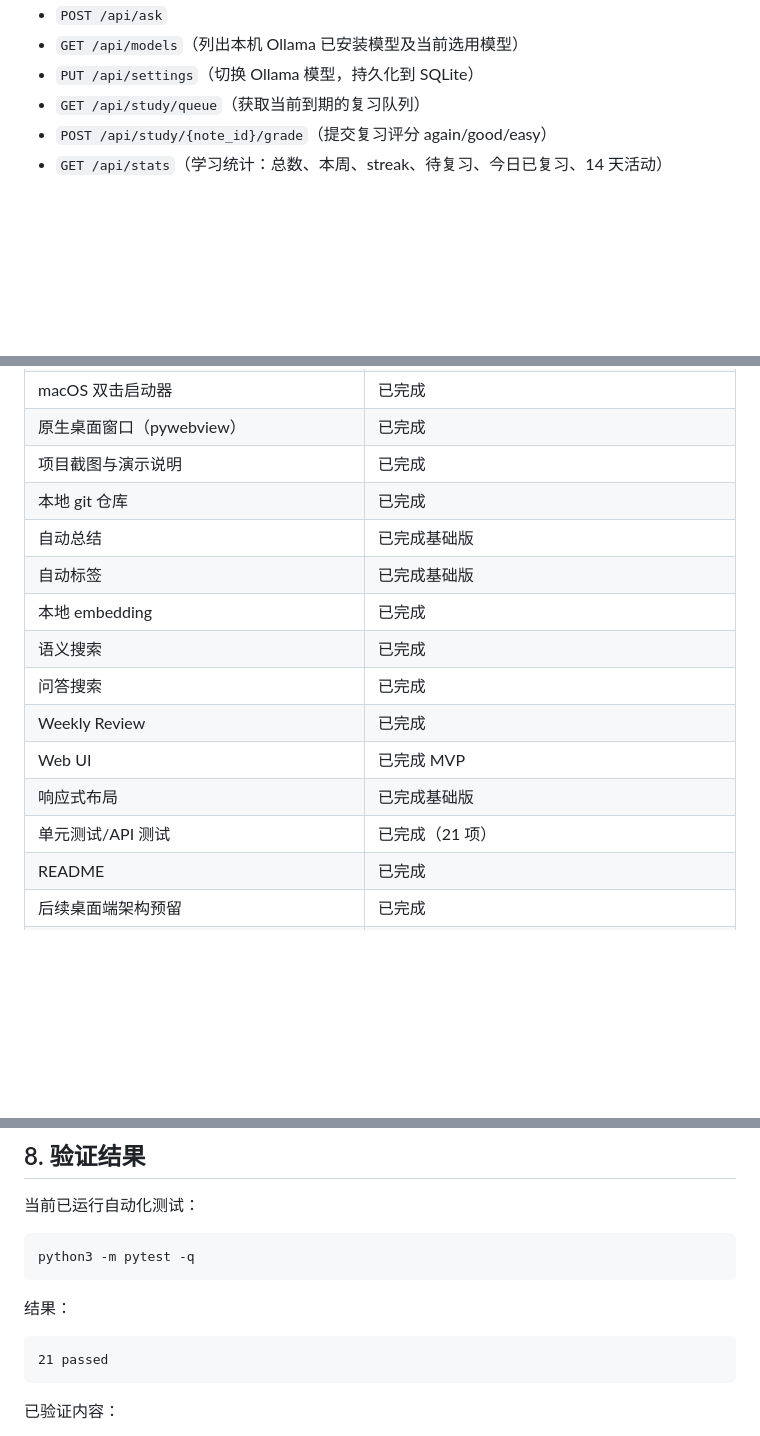
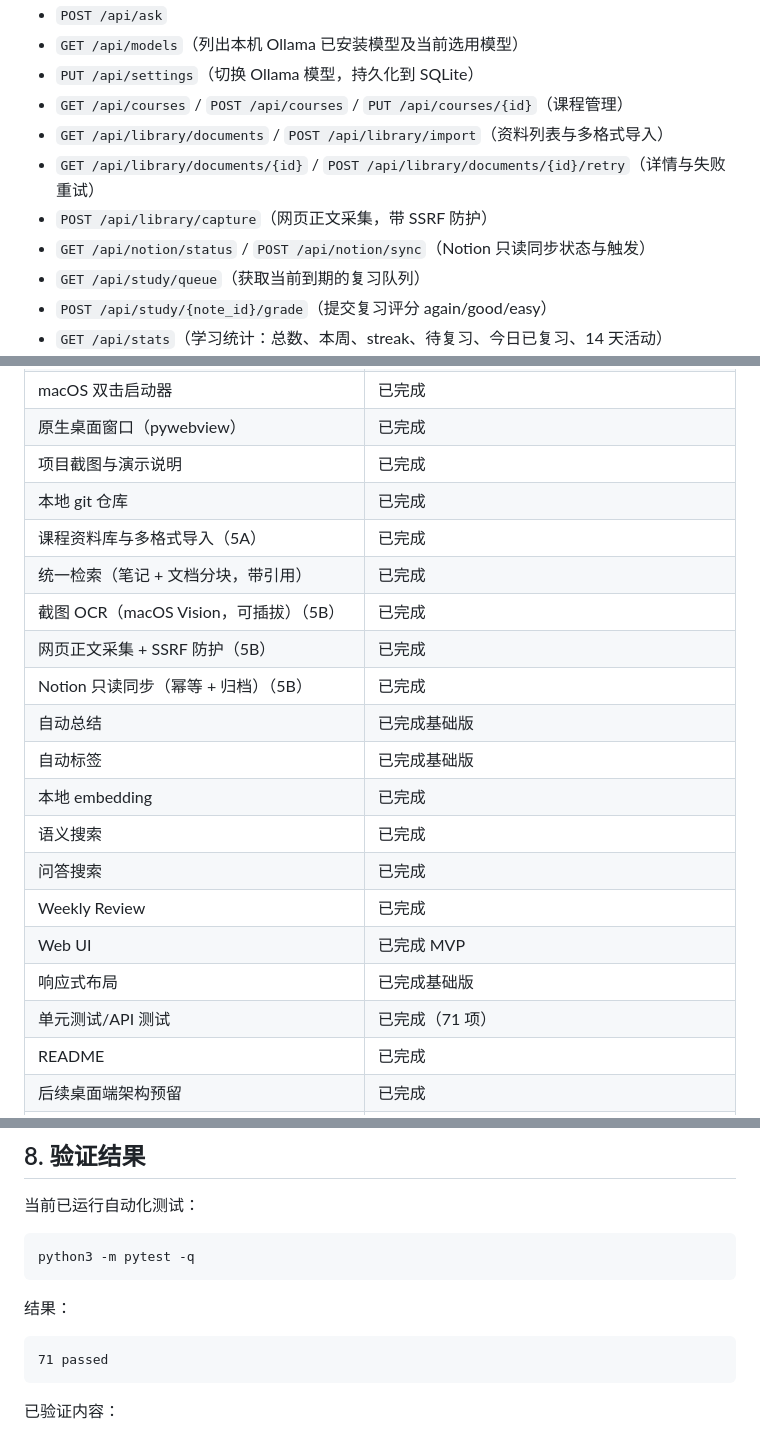
Before and after one commit to khalilpong/Local-AI-learning-Manager, a Markdown page: project-review.md, 3 parts joined by grey strips. Rendered like a GitHub page; blank space fills up the shorter version.

````diff
--- a/project-review.md
+++ b/project-review.md
@@ -276,6 +282,11 @@ UI 已做响应式布局，支持桌面和移动端宽度。
 - `POST /api/ask`
 - `GET /api/models`（列出本机 Ollama 已安装模型及当前选用模型）
 - `PUT /api/settings`（切换 Ollama 模型，持久化到 SQLite）
+- `GET /api/courses` / `POST /api/courses` / `PUT /api/courses/{id}`（课程管理）
+- `GET /api/library/documents` / `POST /api/library/import`（资料列表与多格式导入）
+- `GET /api/library/documents/{id}` / `POST /api/library/documents/{id}/retry`（详情与失败重试）
+- `POST /api/library/capture`（网页正文采集，带 SSRF 防护）
+- `GET /api/notion/status` / `POST /api/notion/sync`（Notion 只读同步状态与触发）
 - `GET /api/study/queue`（获取当前到期的复习队列）
 - `POST /api/study/{note_id}/grade`（提交复习评分 again/good/easy）
 - `GET /api/stats`（学习统计：总数、本周、streak、待复习、今日已复习、14 天活动）
@@ -351,6 +362,11 @@ UI 已做响应式布局，支持桌面和移动端宽度。
 | 原生桌面窗口（pywebview） | 已完成 |
 | 项目截图与演示说明 | 已完成 |
 | 本地 git 仓库 | 已完成 |
+| 课程资料库与多格式导入（5A） | 已完成 |
+| 统一检索（笔记 + 文档分块，带引用） | 已完成 |
+| 截图 OCR（macOS Vision，可插拔）（5B） | 已完成 |
+| 网页正文采集 + SSRF 防护（5B） | 已完成 |
+| Notion 只读同步（幂等 + 归档）（5B） | 已完成 |
 | 自动总结 | 已完成基础版 |
 | 自动标签 | 已完成基础版 |
 | 本地 embedding | 已完成 |
@@ -359,7 +375,7 @@ UI 已做响应式布局，支持桌面和移动端宽度。
 | Weekly Review | 已完成 |
 | Web UI | 已完成 MVP |
 | 响应式布局 | 已完成基础版 |
-| 单元测试/API 测试 | 已完成（21 项） |
+| 单元测试/API 测试 | 已完成（71 项） |
 | README | 已完成 |
 | 后续桌面端架构预留 | 已完成 |
 | GitHub 仓库 | 已建立：`khalilpong/Local-AI-learning-Manager` |
@@ -376,7 +392,7 @@ python3 -m pytest -q
 结果：
 
 ```text
-21 passed
+71 passed
 ```
 
 已验证内容：
````
Also changed, not shown: other parts of project-review.md (+20 -10 lines).
